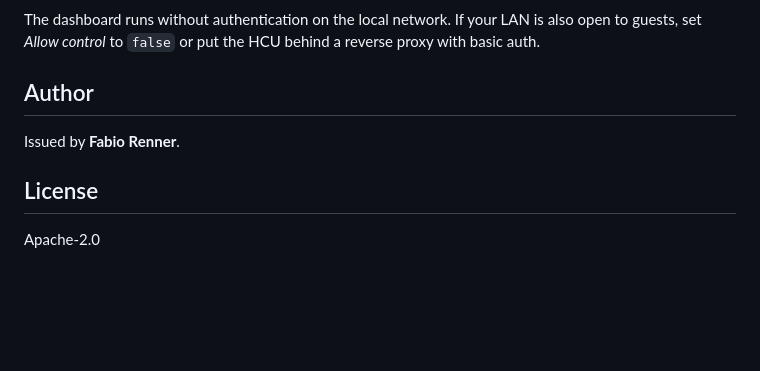
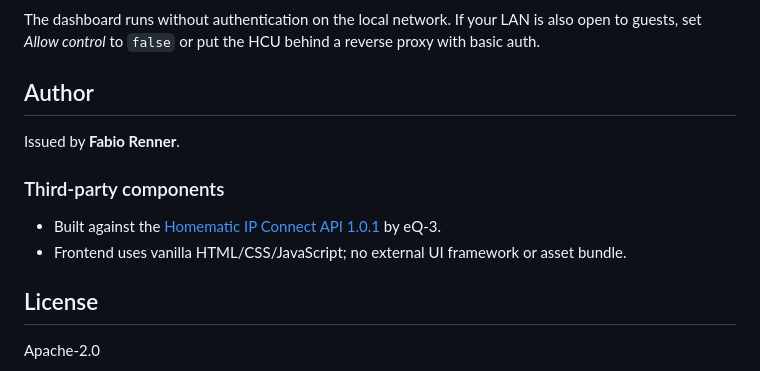
Before and after one commit to fabiorenner-hub/hmip-hcu-dashboard, a Markdown page: README.md, the part around the change. Rendered like a GitHub page; blank space fills up the shorter version.

Commit message:
docs: list third-party components used by this plugin in the Author section

```diff
--- a/README.md
+++ b/README.md
@@ -77,6 +77,11 @@ a reverse proxy with basic auth.
 
 Issued by **Fabio Renner**.
 
+### Third-party components
+
+- Built against the [Homematic IP Connect API 1.0.1](https://github.com/homematicip/connect-api) by eQ-3.
+- Frontend uses vanilla HTML/CSS/JavaScript; no external UI framework or asset bundle.
+
 ## License
 
 Apache-2.0
```
Also changed, not shown: README.de.md (+5 -0 lines).
